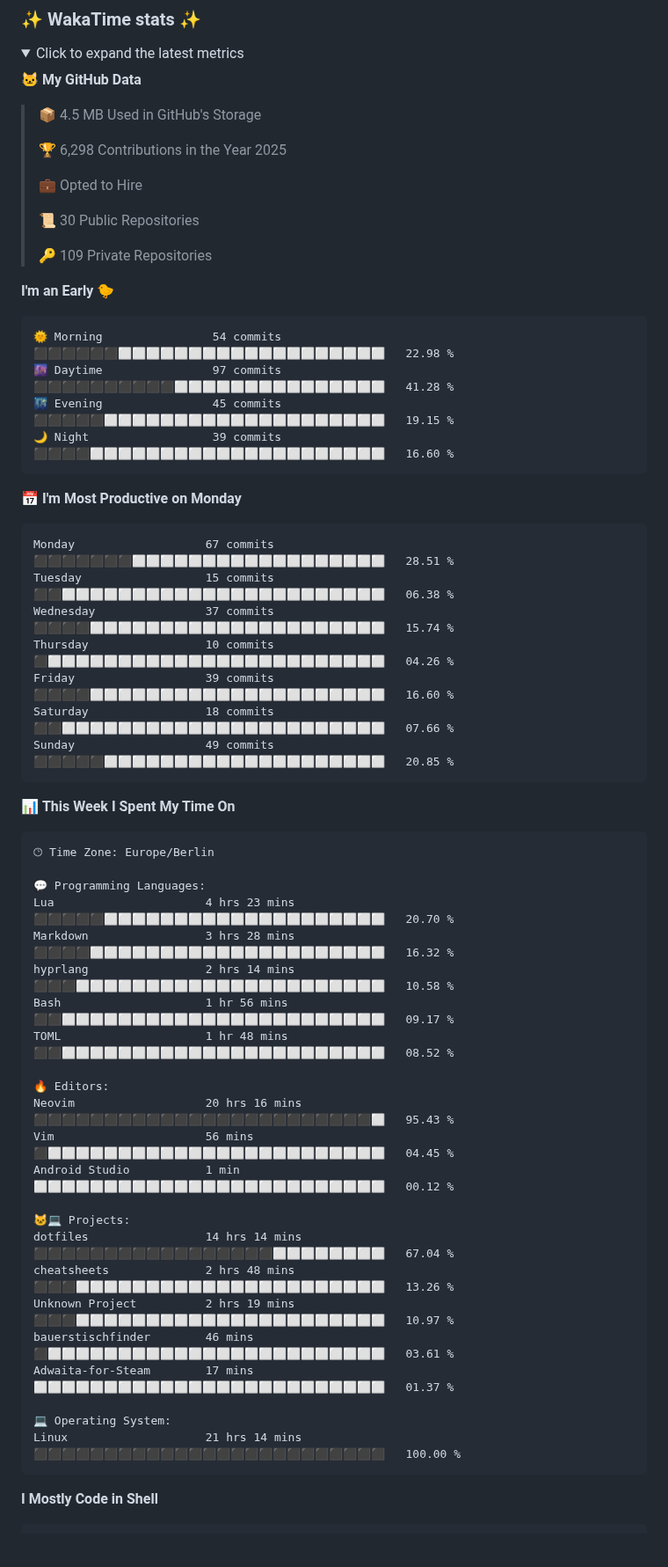
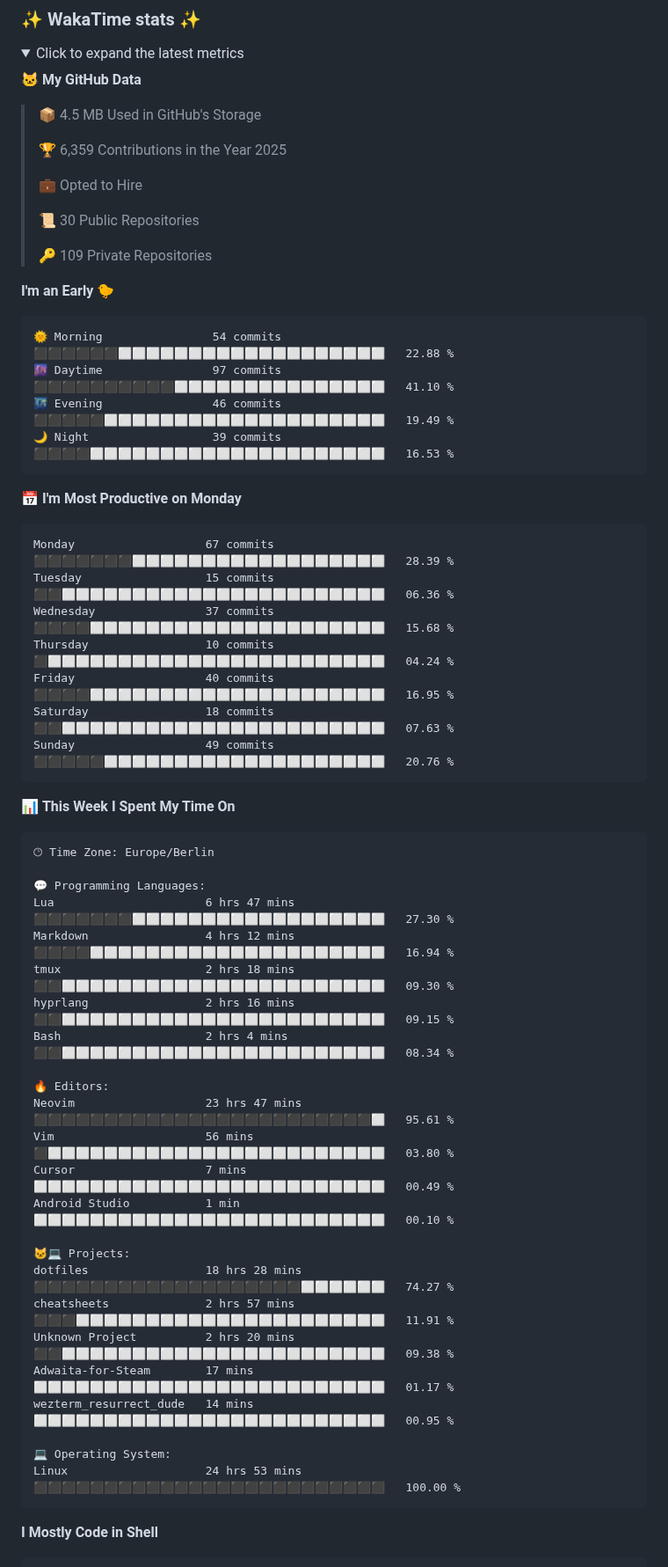
Before and after one commit to aaronedev/aaronedev, a Markdown page: README.md, the part around one of its changes. Shown at 88% size. Drawn GitHub-style; folded sections open; blank space fills up the shorter version.

Commit message:
Updated with Dev Metrics

````diff
--- a/README.md
+++ b/README.md
@@ -201,7 +201,7 @@ to automate the profile as I did.
 
 > 📦 4.5 MB Used in GitHub's Storage
  >
-> 🏆 6,298 Contributions in the Year 2025
+> 🏆 6,359 Contributions in the Year 2025
  >
 > 💼 Opted to Hire
  >
@@ -212,21 +212,21 @@ to automate the profile as I did.
 **I'm an Early 🐤**
 
 ```text
-🌞 Morning                54 commits          ⬛⬛⬛⬛⬛⬛⬜⬜⬜⬜⬜⬜⬜⬜⬜⬜⬜⬜⬜⬜⬜⬜⬜⬜⬜   22.98 %
-🌆 Daytime                97 commits          ⬛⬛⬛⬛⬛⬛⬛⬛⬛⬛⬜⬜⬜⬜⬜⬜⬜⬜⬜⬜⬜⬜⬜⬜⬜   41.28 %
-🌃 Evening                45 commits          ⬛⬛⬛⬛⬛⬜⬜⬜⬜⬜⬜⬜⬜⬜⬜⬜⬜⬜⬜⬜⬜⬜⬜⬜⬜   19.15 %
-🌙 Night                  39 commits          ⬛⬛⬛⬛⬜⬜⬜⬜⬜⬜⬜⬜⬜⬜⬜⬜⬜⬜⬜⬜⬜⬜⬜⬜⬜   16.60 %
+🌞 Morning                54 commits          ⬛⬛⬛⬛⬛⬛⬜⬜⬜⬜⬜⬜⬜⬜⬜⬜⬜⬜⬜⬜⬜⬜⬜⬜⬜   22.88 %
+🌆 Daytime                97 commits          ⬛⬛⬛⬛⬛⬛⬛⬛⬛⬛⬜⬜⬜⬜⬜⬜⬜⬜⬜⬜⬜⬜⬜⬜⬜   41.10 %
+🌃 Evening                46 commits          ⬛⬛⬛⬛⬛⬜⬜⬜⬜⬜⬜⬜⬜⬜⬜⬜⬜⬜⬜⬜⬜⬜⬜⬜⬜   19.49 %
+🌙 Night                  39 commits          ⬛⬛⬛⬛⬜⬜⬜⬜⬜⬜⬜⬜⬜⬜⬜⬜⬜⬜⬜⬜⬜⬜⬜⬜⬜   16.53 %
 ```
 📅 **I'm Most Productive on Monday**
 
 ```text
-Monday                   67 commits          ⬛⬛⬛⬛⬛⬛⬛⬜⬜⬜⬜⬜⬜⬜⬜⬜⬜⬜⬜⬜⬜⬜⬜⬜⬜   28.51 %
-Tuesday                  15 commits          ⬛⬛⬜⬜⬜⬜⬜⬜⬜⬜⬜⬜⬜⬜⬜⬜⬜⬜⬜⬜⬜⬜⬜⬜⬜   06.38 %
-Wednesday                37 commits          ⬛⬛⬛⬛⬜⬜⬜⬜⬜⬜⬜⬜⬜⬜⬜⬜⬜⬜⬜⬜⬜⬜⬜⬜⬜   15.74 %
-Thursday                 10 commits          ⬛⬜⬜⬜⬜⬜⬜⬜⬜⬜⬜⬜⬜⬜⬜⬜⬜⬜⬜⬜⬜⬜⬜⬜⬜   04.26 %
-Friday                   39 commits          ⬛⬛⬛⬛⬜⬜⬜⬜⬜⬜⬜⬜⬜⬜⬜⬜⬜⬜⬜⬜⬜⬜⬜⬜⬜   16.60 %
-Saturday                 18 commits          ⬛⬛⬜⬜⬜⬜⬜⬜⬜⬜⬜⬜⬜⬜⬜⬜⬜⬜⬜⬜⬜⬜⬜⬜⬜   07.66 %
-Sunday                   49 commits          ⬛⬛⬛⬛⬛⬜⬜⬜⬜⬜⬜⬜⬜⬜⬜⬜⬜⬜⬜⬜⬜⬜⬜⬜⬜   20.85 %
+Monday                   67 commits          ⬛⬛⬛⬛⬛⬛⬛⬜⬜⬜⬜⬜⬜⬜⬜⬜⬜⬜⬜⬜⬜⬜⬜⬜⬜   28.39 %
+Tuesday                  15 commits          ⬛⬛⬜⬜⬜⬜⬜⬜⬜⬜⬜⬜⬜⬜⬜⬜⬜⬜⬜⬜⬜⬜⬜⬜⬜   06.36 %
+Wednesday                37 commits          ⬛⬛⬛⬛⬜⬜⬜⬜⬜⬜⬜⬜⬜⬜⬜⬜⬜⬜⬜⬜⬜⬜⬜⬜⬜   15.68 %
+Thursday                 10 commits          ⬛⬜⬜⬜⬜⬜⬜⬜⬜⬜⬜⬜⬜⬜⬜⬜⬜⬜⬜⬜⬜⬜⬜⬜⬜   04.24 %
+Friday                   40 commits          ⬛⬛⬛⬛⬜⬜⬜⬜⬜⬜⬜⬜⬜⬜⬜⬜⬜⬜⬜⬜⬜⬜⬜⬜⬜   16.95 %
+Saturday                 18 commits          ⬛⬛⬜⬜⬜⬜⬜⬜⬜⬜⬜⬜⬜⬜⬜⬜⬜⬜⬜⬜⬜⬜⬜⬜⬜   07.63 %
+Sunday                   49 commits          ⬛⬛⬛⬛⬛⬜⬜⬜⬜⬜⬜⬜⬜⬜⬜⬜⬜⬜⬜⬜⬜⬜⬜⬜⬜   20.76 %
 ```
 
 
@@ -236,26 +236,27 @@ Sunday                   49 commits          ⬛⬛⬛⬛⬛⬜⬜⬜⬜⬜⬜
 🕑︎ Time Zone: Europe/Berlin
 
 💬 Programming Languages:
-Lua                      4 hrs 23 mins       ⬛⬛⬛⬛⬛⬜⬜⬜⬜⬜⬜⬜⬜⬜⬜⬜⬜⬜⬜⬜⬜⬜⬜⬜⬜   20.70 %
-Markdown                 3 hrs 28 mins       ⬛⬛⬛⬛⬜⬜⬜⬜⬜⬜⬜⬜⬜⬜⬜⬜⬜⬜⬜⬜⬜⬜⬜⬜⬜   16.32 %
-hyprlang                 2 hrs 14 mins       ⬛⬛⬛⬜⬜⬜⬜⬜⬜⬜⬜⬜⬜⬜⬜⬜⬜⬜⬜⬜⬜⬜⬜⬜⬜   10.58 %
-Bash                     1 hr 56 mins        ⬛⬛⬜⬜⬜⬜⬜⬜⬜⬜⬜⬜⬜⬜⬜⬜⬜⬜⬜⬜⬜⬜⬜⬜⬜   09.17 %
-TOML                     1 hr 48 mins        ⬛⬛⬜⬜⬜⬜⬜⬜⬜⬜⬜⬜⬜⬜⬜⬜⬜⬜⬜⬜⬜⬜⬜⬜⬜   08.52 %
+Lua                      6 hrs 47 mins       ⬛⬛⬛⬛⬛⬛⬛⬜⬜⬜⬜⬜⬜⬜⬜⬜⬜⬜⬜⬜⬜⬜⬜⬜⬜   27.30 %
+Markdown                 4 hrs 12 mins       ⬛⬛⬛⬛⬜⬜⬜⬜⬜⬜⬜⬜⬜⬜⬜⬜⬜⬜⬜⬜⬜⬜⬜⬜⬜   16.94 %
+tmux                     2 hrs 18 mins       ⬛⬛⬜⬜⬜⬜⬜⬜⬜⬜⬜⬜⬜⬜⬜⬜⬜⬜⬜⬜⬜⬜⬜⬜⬜   09.30 %
+hyprlang                 2 hrs 16 mins       ⬛⬛⬜⬜⬜⬜⬜⬜⬜⬜⬜⬜⬜⬜⬜⬜⬜⬜⬜⬜⬜⬜⬜⬜⬜   09.15 %
+Bash                     2 hrs 4 mins        ⬛⬛⬜⬜⬜⬜⬜⬜⬜⬜⬜⬜⬜⬜⬜⬜⬜⬜⬜⬜⬜⬜⬜⬜⬜   08.34 %
 
 🔥 Editors:
-Neovim                   20 hrs 16 mins      ⬛⬛⬛⬛⬛⬛⬛⬛⬛⬛⬛⬛⬛⬛⬛⬛⬛⬛⬛⬛⬛⬛⬛⬛⬜   95.43 %
-Vim                      56 mins             ⬛⬜⬜⬜⬜⬜⬜⬜⬜⬜⬜⬜⬜⬜⬜⬜⬜⬜⬜⬜⬜⬜⬜⬜⬜   04.45 %
-Android Studio           1 min               ⬜⬜⬜⬜⬜⬜⬜⬜⬜⬜⬜⬜⬜⬜⬜⬜⬜⬜⬜⬜⬜⬜⬜⬜⬜   00.12 %
+Neovim                   23 hrs 47 mins      ⬛⬛⬛⬛⬛⬛⬛⬛⬛⬛⬛⬛⬛⬛⬛⬛⬛⬛⬛⬛⬛⬛⬛⬛⬜   95.61 %
+Vim                      56 mins             ⬛⬜⬜⬜⬜⬜⬜⬜⬜⬜⬜⬜⬜⬜⬜⬜⬜⬜⬜⬜⬜⬜⬜⬜⬜   03.80 %
+Cursor                   7 mins              ⬜⬜⬜⬜⬜⬜⬜⬜⬜⬜⬜⬜⬜⬜⬜⬜⬜⬜⬜⬜⬜⬜⬜⬜⬜   00.49 %
+Android Studio           1 min               ⬜⬜⬜⬜⬜⬜⬜⬜⬜⬜⬜⬜⬜⬜⬜⬜⬜⬜⬜⬜⬜⬜⬜⬜⬜   00.10 %
 
 🐱‍💻 Projects:
-dotfiles                 14 hrs 14 mins      ⬛⬛⬛⬛⬛⬛⬛⬛⬛⬛⬛⬛⬛⬛⬛⬛⬛⬜⬜⬜⬜⬜⬜⬜⬜   67.04 %
-cheatsheets              2 hrs 48 mins       ⬛⬛⬛⬜⬜⬜⬜⬜⬜⬜⬜⬜⬜⬜⬜⬜⬜⬜⬜⬜⬜⬜⬜⬜⬜   13.26 %
-Unknown Project          2 hrs 19 mins       ⬛⬛⬛⬜⬜⬜⬜⬜⬜⬜⬜⬜⬜⬜⬜⬜⬜⬜⬜⬜⬜⬜⬜⬜⬜   10.97 %
-bauerstischfinder        46 mins             ⬛⬜⬜⬜⬜⬜⬜⬜⬜⬜⬜⬜⬜⬜⬜⬜⬜⬜⬜⬜⬜⬜⬜⬜⬜   03.61 %
-Adwaita-for-Steam        17 mins             ⬜⬜⬜⬜⬜⬜⬜⬜⬜⬜⬜⬜⬜⬜⬜⬜⬜⬜⬜⬜⬜⬜⬜⬜⬜   01.37 %
+dotfiles                 18 hrs 28 mins      ⬛⬛⬛⬛⬛⬛⬛⬛⬛⬛⬛⬛⬛⬛⬛⬛⬛⬛⬛⬜⬜⬜⬜⬜⬜   74.27 %
+cheatsheets              2 hrs 57 mins       ⬛⬛⬛⬜⬜⬜⬜⬜⬜⬜⬜⬜⬜⬜⬜⬜⬜⬜⬜⬜⬜⬜⬜⬜⬜   11.91 %
+Unknown Project          2 hrs 20 mins       ⬛⬛⬜⬜⬜⬜⬜⬜⬜⬜⬜⬜⬜⬜⬜⬜⬜⬜⬜⬜⬜⬜⬜⬜⬜   09.38 %
+Adwaita-for-Steam        17 mins             ⬜⬜⬜⬜⬜⬜⬜⬜⬜⬜⬜⬜⬜⬜⬜⬜⬜⬜⬜⬜⬜⬜⬜⬜⬜   01.17 %
+wezterm_resurrect_dude   14 mins             ⬜⬜⬜⬜⬜⬜⬜⬜⬜⬜⬜⬜⬜⬜⬜⬜⬜⬜⬜⬜⬜⬜⬜⬜⬜   00.95 %
 
 💻 Operating System:
-Linux                    21 hrs 14 mins      ⬛⬛⬛⬛⬛⬛⬛⬛⬛⬛⬛⬛⬛⬛⬛⬛⬛⬛⬛⬛⬛⬛⬛⬛⬛   100.00 %
+Linux                    24 hrs 53 mins      ⬛⬛⬛⬛⬛⬛⬛⬛⬛⬛⬛⬛⬛⬛⬛⬛⬛⬛⬛⬛⬛⬛⬛⬛⬛   100.00 %
 ```
 
 **I Mostly Code in Shell**
````
Also changed, not shown: other parts of README.md (+1 -1 lines), assets/bar_graph.png.
